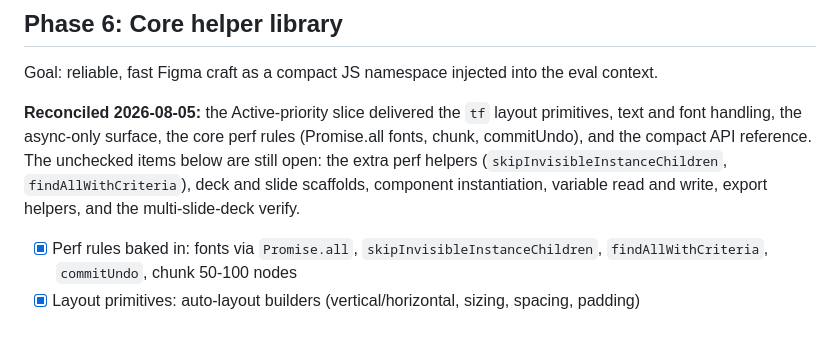
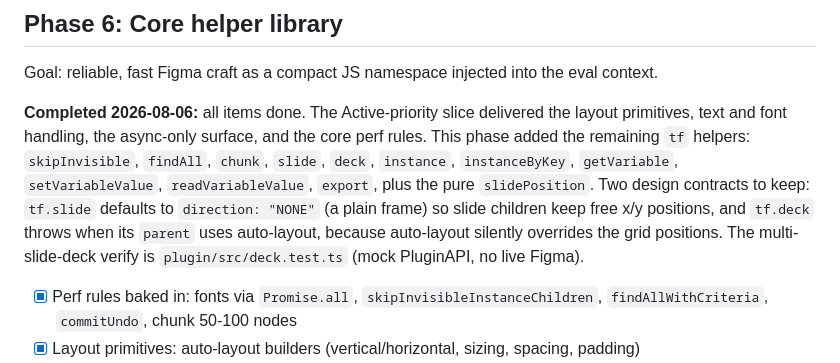
Before and after one commit to LukeHawkins/turbofig, a Markdown page: PLAN.md, the part around the change. GitHub-like rendering; blank space fills up the shorter version.

Commit message:
Mark Phase 6 complete and record the tf helper design contracts

```diff
--- a/PLAN.md
+++ b/PLAN.md
@@ -136,7 +136,7 @@ Goal: build the token and speed levers and take a PROVISIONAL measurement. The b
 
 Goal: reliable, fast Figma craft as a compact JS namespace injected into the eval context.
 
-**Reconciled 2026-08-05:** the Active-priority slice delivered the `tf` layout primitives, text and font handling, the async-only surface, the core perf rules (Promise.all fonts, chunk, commitUndo), and the compact API reference. The unchecked items below are still open: the extra perf helpers (`skipInvisibleInstanceChildren`, `findAllWithCriteria`), deck and slide scaffolds, component instantiation, variable read and write, export helpers, and the multi-slide-deck verify.
+**Completed 2026-08-06:** all items done. The Active-priority slice delivered the layout primitives, text and font handling, the async-only surface, and the core perf rules. This phase added the remaining `tf` helpers: `skipInvisible`, `findAll`, `chunk`, `slide`, `deck`, `instance`, `instanceByKey`, `getVariable`, `setVariableValue`, `readVariableValue`, `export`, plus the pure `slidePosition`. Two design contracts to keep: `tf.slide` defaults to `direction: "NONE"` (a plain frame) so slide children keep free x/y positions, and `tf.deck` throws when its `parent` uses auto-layout, because auto-layout silently overrides the grid positions. The multi-slide-deck verify is `plugin/src/deck.test.ts` (mock PluginAPI, no live Figma).
 
 - [x] Perf rules baked in: fonts via `Promise.all`, `skipInvisibleInstanceChildren`, `findAllWithCriteria`, `commitUndo`, chunk 50-100 nodes
 - [x] Layout primitives: auto-layout builders (vertical/horizontal, sizing, spacing, padding)
```
